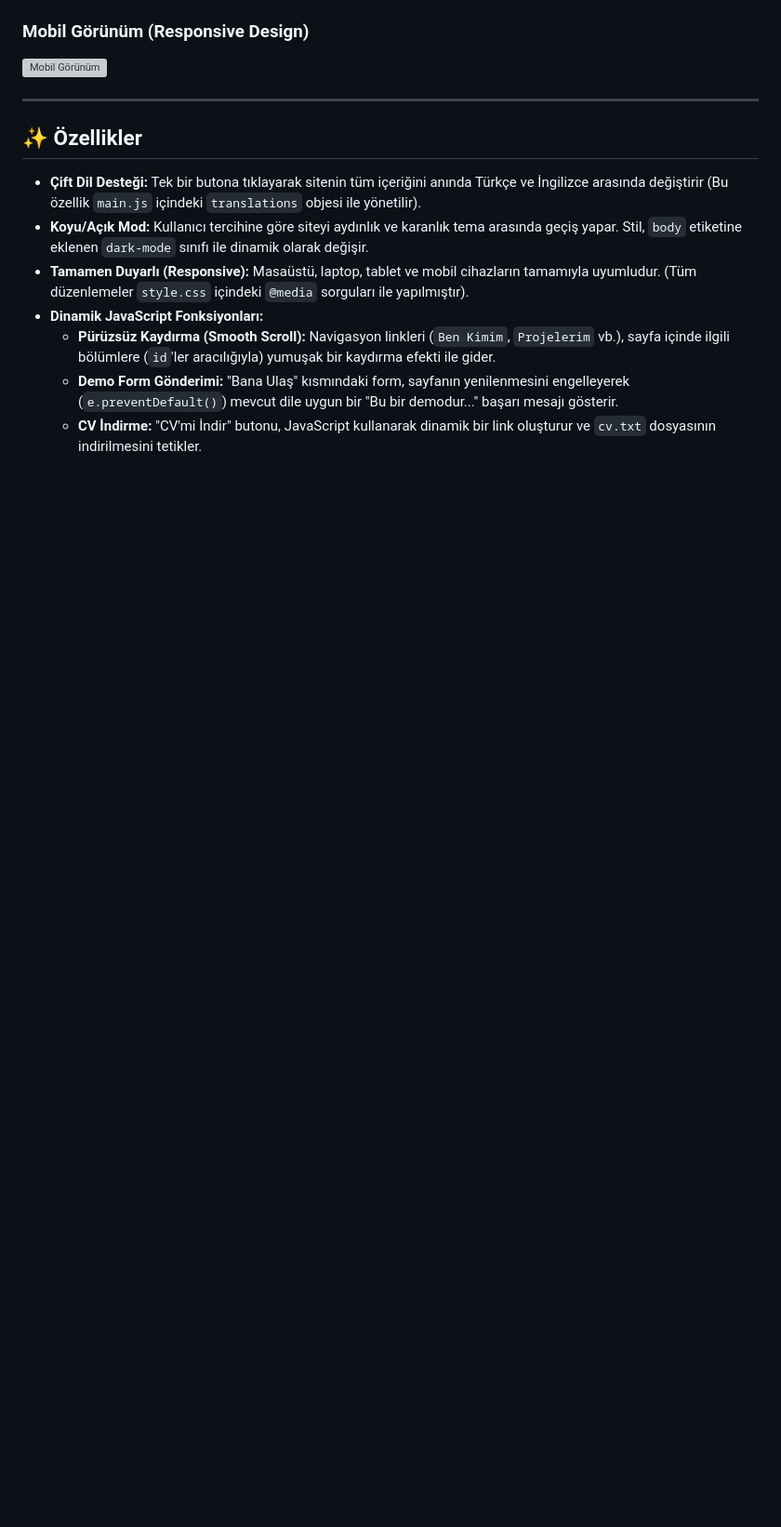
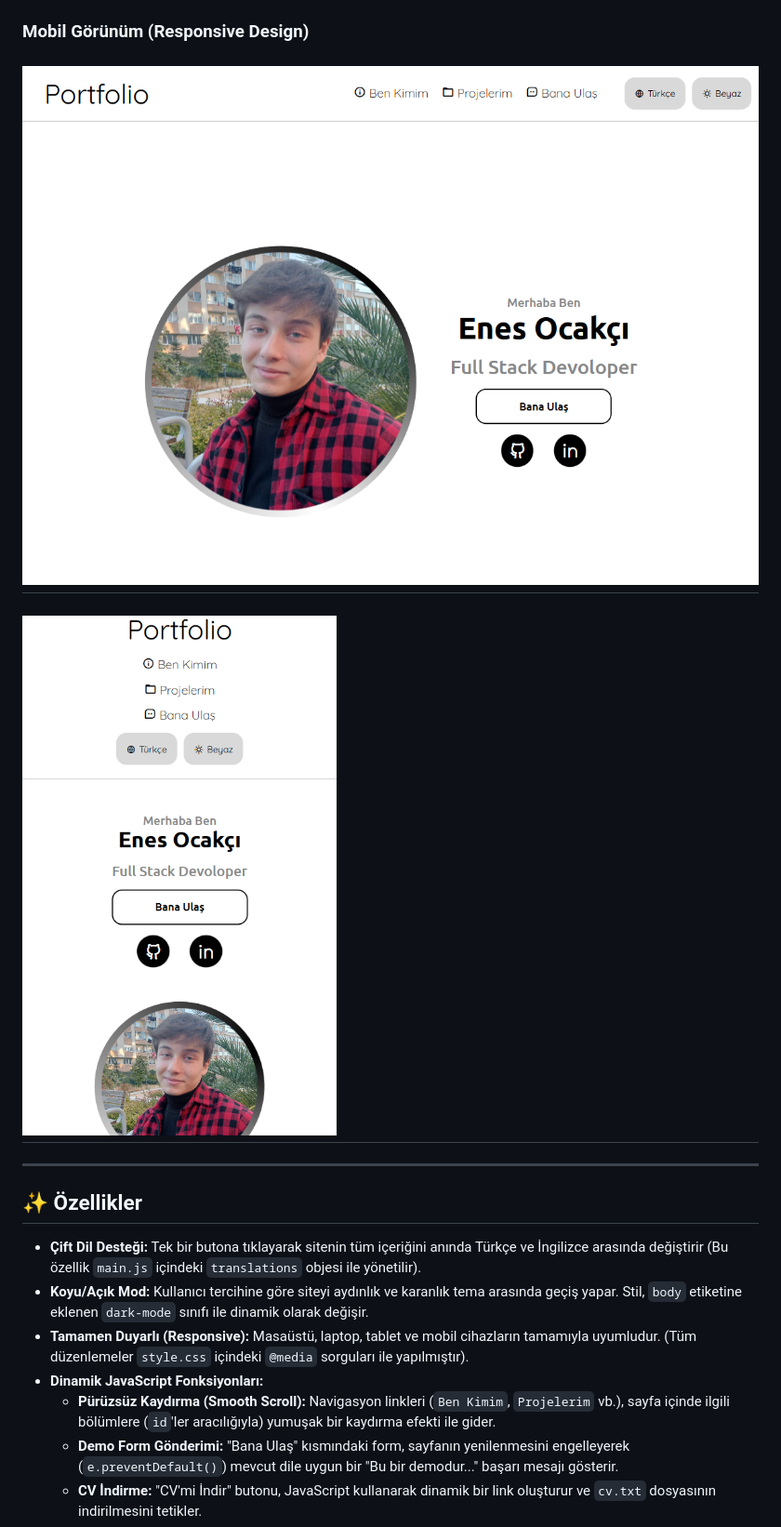
Before and after one commit to ockcienes-code/Modern-Portfolio-Site-Modern-Portfolyo-Sitesi, a Markdown page: README.md, the part around one of its changes. Shown at 93% size. GitHub-like rendering; blank space fills up the shorter version; grey boxes are pictures that could not be loaded.

```diff
--- a/README.md
+++ b/README.md
@@ -22,6 +29,9 @@ This project is a fully responsive, modern personal portfolio website built usin
 
 ### Mobil Görünüm (Responsive Design)
-![Mobil Görünüm](DESTEK-DOSYALARI/ss-mobile.png)
+![Mobil Görünüm](screenshots/tablet.png)
+--
+![Mobil Görünüm](screenshots/telefon.png)
+--
 
 ---
 
```
Also changed, not shown: other parts of README.md (+11 -4 lines).
